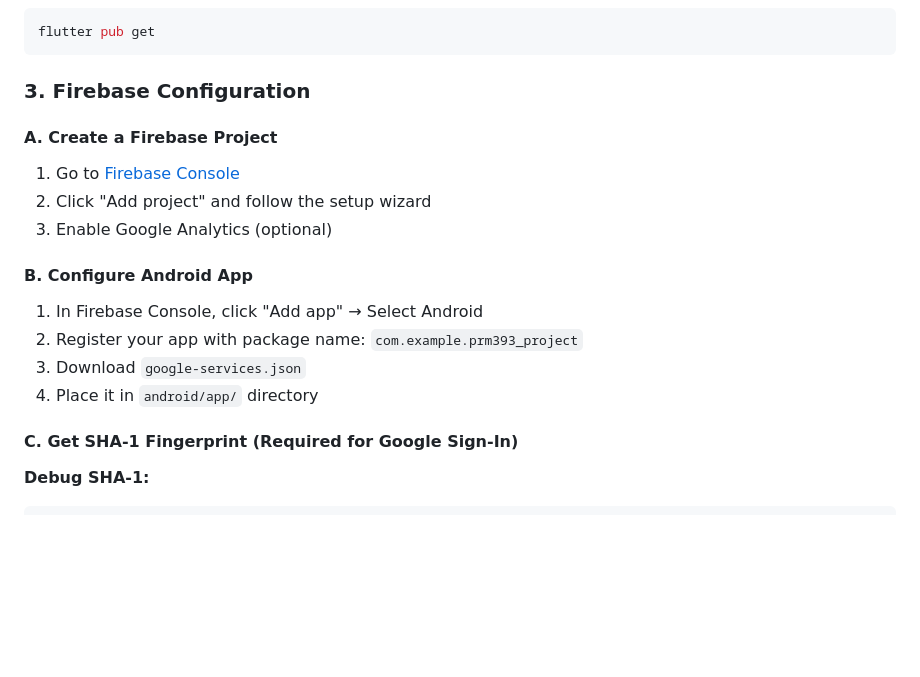
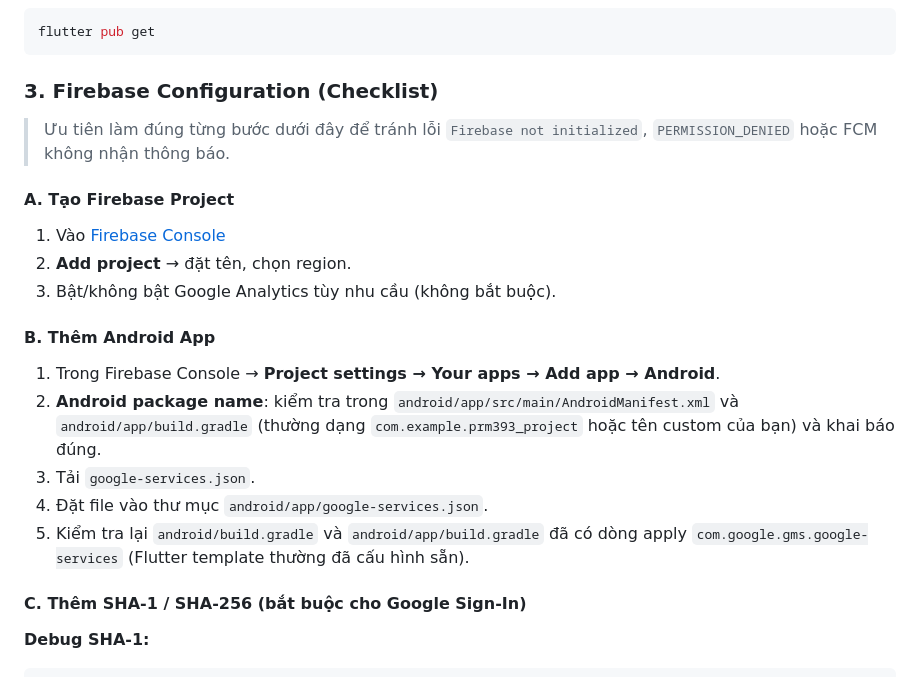
Before and after one commit to linhvodanh2004/prm393-project, a Markdown page: SETUP.md, the part around one of its changes. Rendered like a GitHub page; blank space fills up the shorter version.

````diff
--- a/SETUP.md
+++ b/SETUP.md
@@ -29,22 +29,25 @@ cd prm393_project
 flutter pub get
 ```
 
-### 3. Firebase Configuration
+### 3. Firebase Configuration (Checklist)
 
-#### A. Create a Firebase Project
+> Ưu tiên làm đúng từng bước dưới đây để tránh lỗi `Firebase not initialized`, `PERMISSION_DENIED` hoặc FCM không nhận thông báo.
 
-1. Go to [Firebase Console](https://console.firebase.google.com/)
-2. Click "Add project" and follow the setup wizard
-3. Enable Google Analytics (optional)
+#### A. Tạo Firebase Project
 
-#### B. Configure Android App
+1. Vào [Firebase Console](https://console.firebase.google.com/)
+2. **Add project** → đặt tên, chọn region.
+3. Bật/không bật Google Analytics tùy nhu cầu (không bắt buộc).
 
-1. In Firebase Console, click "Add app" → Select Android
-2. Register your app with package name: `com.example.prm393_project`
-3. Download `google-services.json`
-4. Place it in `android/app/` directory
+#### B. Thêm Android App
 
-#### C. Get SHA-1 Fingerprint (Required for Google Sign-In)
+1. Trong Firebase Console → **Project settings → Your apps → Add app → Android**.
+2. **Android package name**: kiểm tra trong `android/app/src/main/AndroidManifest.xml` và `android/app/build.gradle` (thường dạng `com.example.prm393_project` hoặc tên custom của bạn) và khai báo đúng.
+3. Tải `google-services.json`.
+4. Đặt file vào thư mục `android/app/google-services.json`.
+5. Kiểm tra lại `android/build.gradle` và `android/app/build.gradle` đã có dòng apply `com.google.gms.google-services` (Flutter template thường đã cấu hình sẵn).
+
+#### C. Thêm SHA-1 / SHA-256 (bắt buộc cho Google Sign-In)
 
 **Debug SHA-1:**
 ```bash
````
Also changed, not shown: other parts of SETUP.md (+48 -16 lines).
